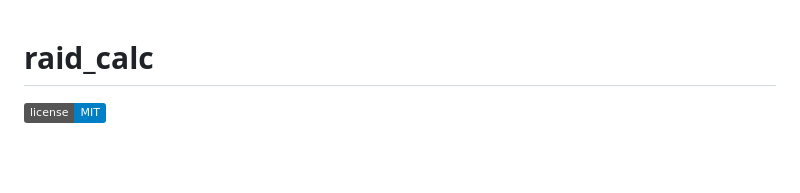
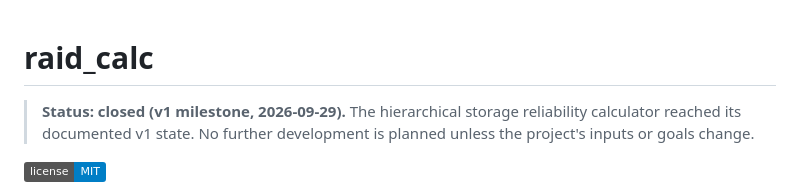
Before and after one commit to ZisIsNotZis/raid_calc, a Markdown page: README.md, the part around the change. Drawn GitHub-style; badges without logos; blank space fills up the shorter version.

Commit message:
Close out: record closed-milestone status

```diff
--- a/README.md
+++ b/README.md
@@ -1,4 +1,8 @@
 # raid_calc
+
+> **Status: closed (v1 milestone, 2026-09-29).** The hierarchical storage
+> reliability calculator reached its documented v1 state. No further development
+> is planned unless the project's inputs or goals change.
 
 [![License: MIT](https://img.shields.io/badge/license-MIT-blue.svg)](LICENSE)
 
```
Also changed, not shown: docs/project-status.md (added, +28 -0 lines).
